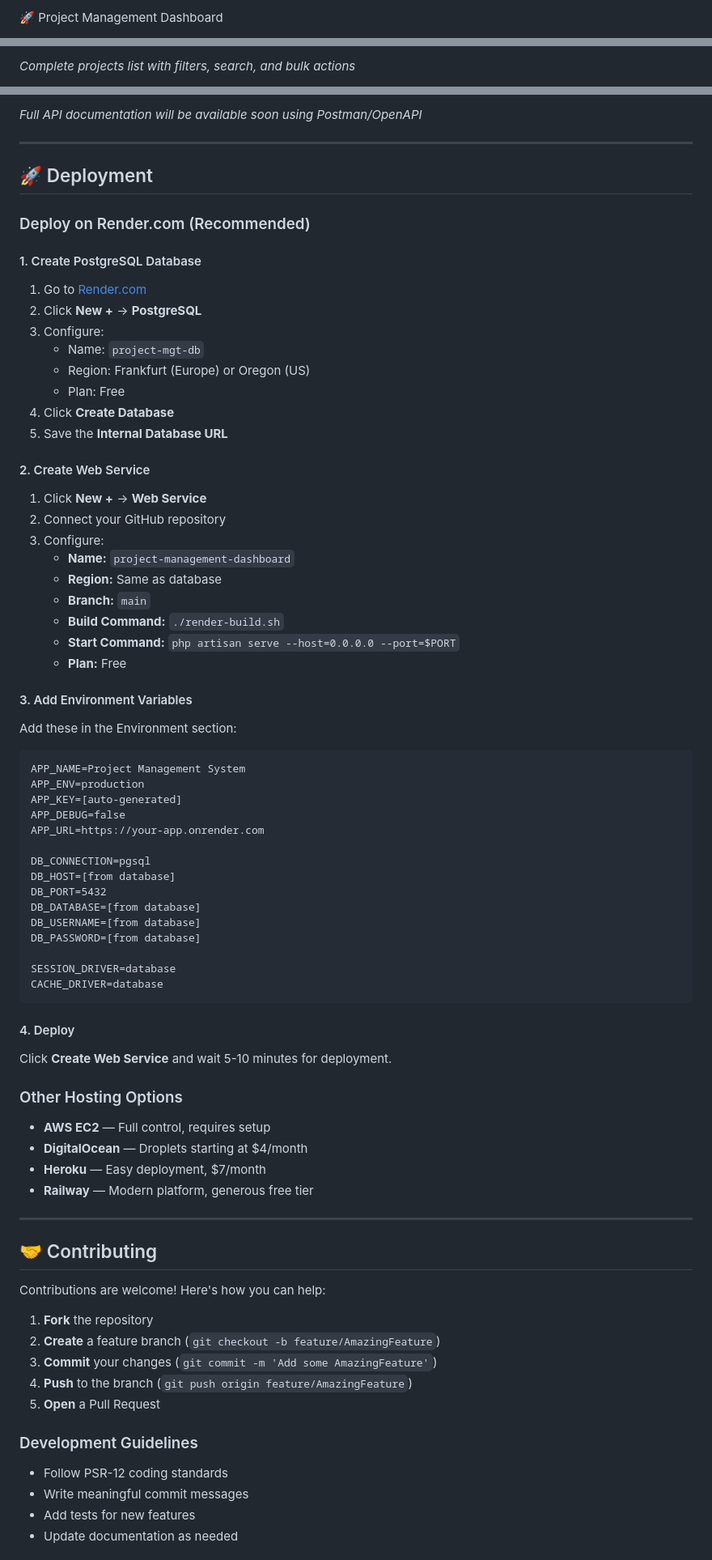
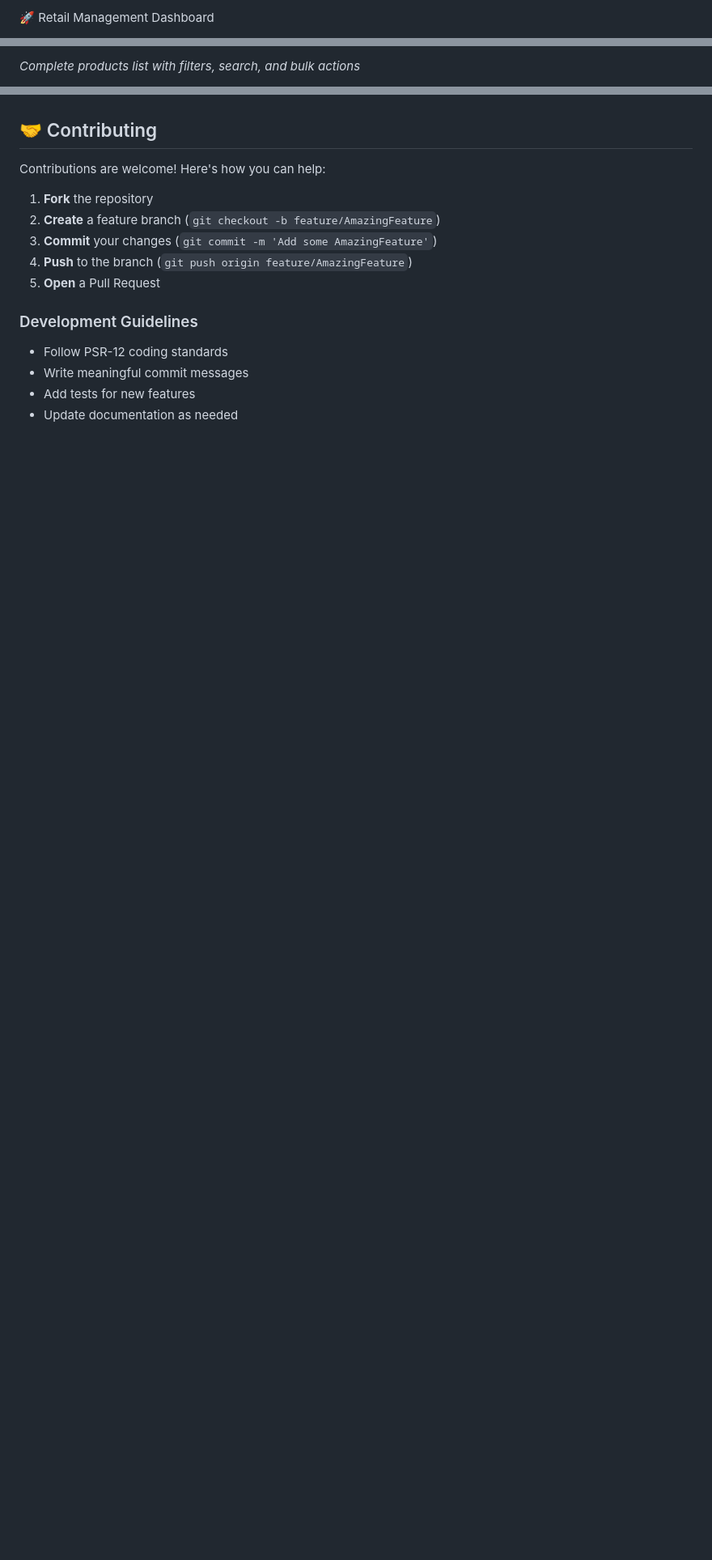
Before and after one commit to ssemamb/retail-management-dashboard, a Markdown page: README.md, 3 parts joined by grey strips. Shown at 81% size. Rendered like a GitHub page; blank space fills up the shorter version.

Commit message:
Revise README for Retail Management Dashboard
Updated project name and descriptions to reflect retail management focus. Adjusted images and content accordingly.

````diff
--- a/README.md
+++ b/README.md
@@ -1,5 +1,5 @@
 
- 🚀 Project Management Dashboard
+ 🚀  Retail Management Dashboard
 
 <div align="center">
 
@@ -131,3 +114,3 @@
 
-*Complete projects list with filters, search, and bulk actions*
+*Complete products list with filters, search, and bulk actions*
 
@@ -388,68 +322,3 @@ DELETE /api/tasks/{id}        - Delete task
-*Full API documentation will be available soon using Postman/OpenAPI*
-
----
-
-## 🚀 Deployment
-
-### Deploy on Render.com (Recommended)
-
-#### 1. Create PostgreSQL Database
-
-1. Go to [Render.com](https://render.com)
-2. Click **New +** → **PostgreSQL**
-3. Configure:
-   - Name: `project-mgt-db`
-   - Region: Frankfurt (Europe) or Oregon (US)
-   - Plan: Free
-4. Click **Create Database**
-5. Save the **Internal Database URL**
-
-#### 2. Create Web Service
-
-1. Click **New +** → **Web Service**
-2. Connect your GitHub repository
-3. Configure:
-   - **Name:** `project-management-dashboard`
-   - **Region:** Same as database
-   - **Branch:** `main`
-   - **Build Command:** `./render-build.sh`
-   - **Start Command:** `php artisan serve --host=0.0.0.0 --port=$PORT`
-   - **Plan:** Free
-
-#### 3. Add Environment Variables
-
-Add these in the Environment section:
-
-```
-APP_NAME=Project Management System
-APP_ENV=production
-APP_KEY=[auto-generated]
-APP_DEBUG=false
-APP_URL=https://your-app.onrender.com
-
-DB_CONNECTION=pgsql
-DB_HOST=[from database]
-DB_PORT=5432
-DB_DATABASE=[from database]
-DB_USERNAME=[from database]
-DB_PASSWORD=[from database]
-
-SESSION_DRIVER=database
-CACHE_DRIVER=database
-```
-
-#### 4. Deploy
-
-Click **Create Web Service** and wait 5-10 minutes for deployment.
-
-### Other Hosting Options
-
-- **AWS EC2** — Full control, requires setup
-- **DigitalOcean** — Droplets starting at $4/month
-- **Heroku** — Easy deployment, $7/month
-- **Railway** — Modern platform, generous free tier
-
----
 
 ## 🤝 Contributing
 
````
Also changed, not shown: other parts of README.md (+37 -103 lines).
